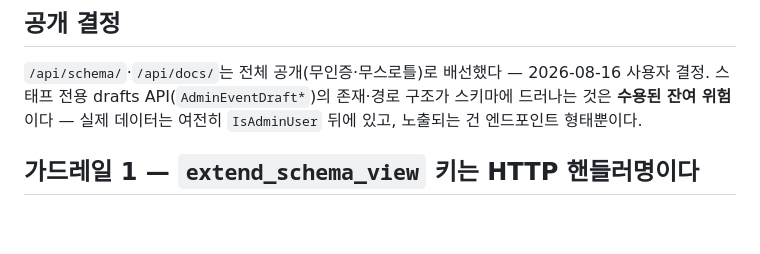
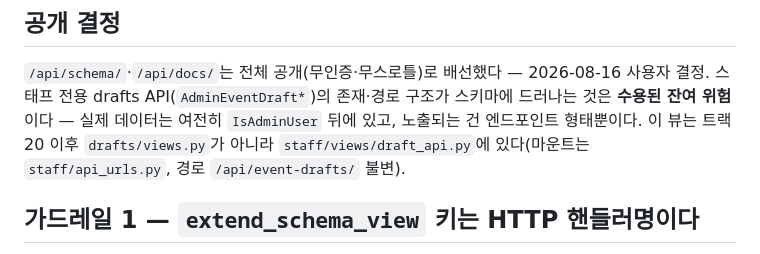
Before and after one commit to youngroknroll/takulife, a Markdown page: docs/BE/openapi-schema.md, the part around the change. Drawn GitHub-style; blank space fills up the shorter version.

Commit message:
docs(BE): 드래프트 admin API 감사 로그 가드레일 기록 + OpenAPI 위치 서술 + 백로그 H7 완료
Co-Authored-By: Claude Fable 5.1 <noreply@anthropic.com>
Claude-Session: https://claude.ai/code/session_01N2Mz8TMckM1G35utvwTzCD

```diff
--- a/docs/BE/openapi-schema.md
+++ b/docs/BE/openapi-schema.md
@@ -8,7 +8,9 @@
 `/api/schema/`·`/api/docs/`는 전체 공개(무인증·무스로틀)로 배선했다 —
 2026-08-16 사용자 결정. 스태프 전용 drafts API(`AdminEventDraft*`)의 존재·경로
 구조가 스키마에 드러나는 것은 **수용된 잔여 위험**이다 — 실제 데이터는 여전히
-`IsAdminUser` 뒤에 있고, 노출되는 건 엔드포인트 형태뿐이다.
+`IsAdminUser` 뒤에 있고, 노출되는 건 엔드포인트 형태뿐이다. 이 뷰는 트랙 20
+이후 `drafts/views.py`가 아니라 `staff/views/draft_api.py`에 있다(마운트는
+`staff/api_urls.py`, 경로 `/api/event-drafts/` 불변).
 
 ## 가드레일 1 — `extend_schema_view` 키는 HTTP 핸들러명이다
 
```
Also changed, not shown: docs/BE/staff-audit-log.md (added, +58 -0 lines), docs/backlog.md (+1 -1 lines).
